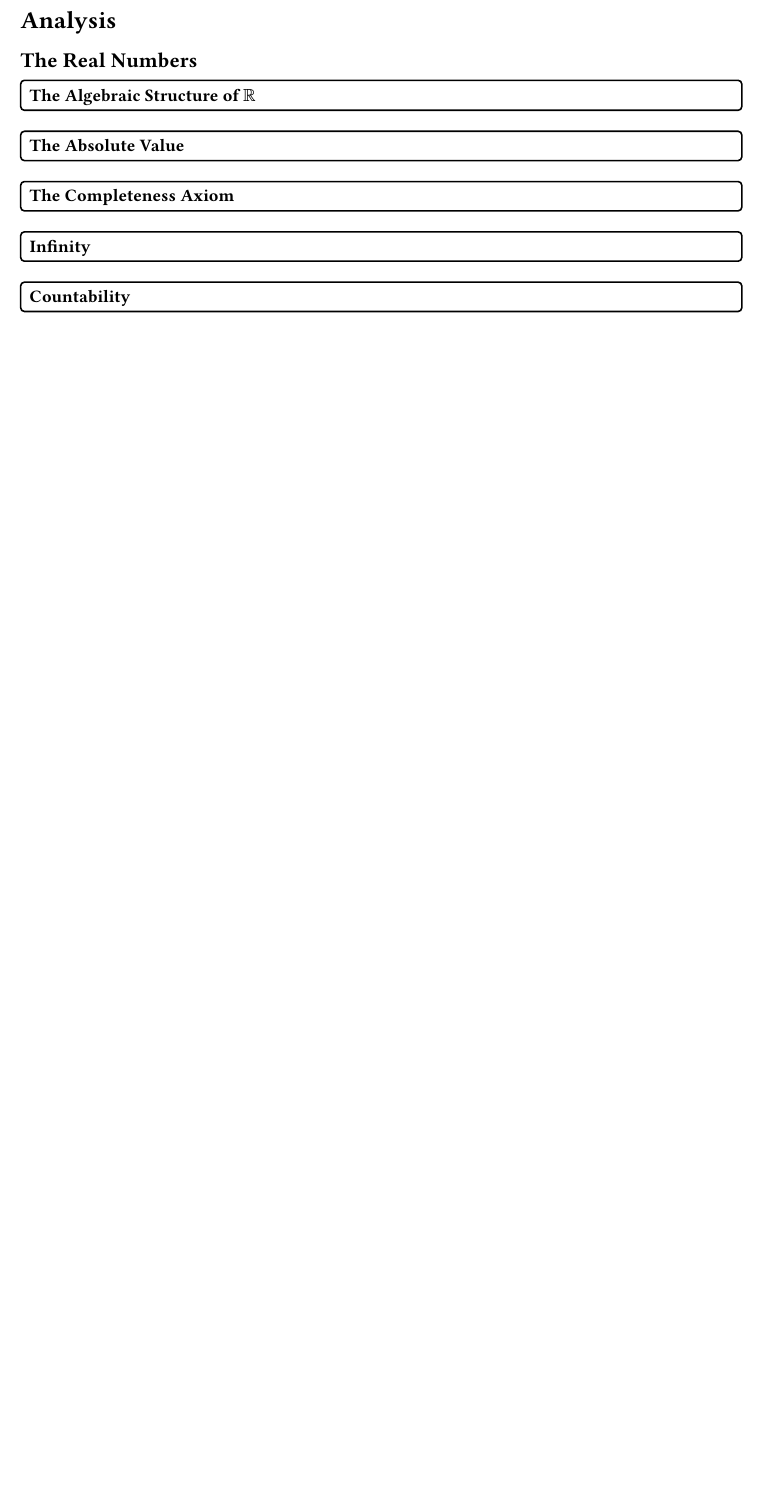
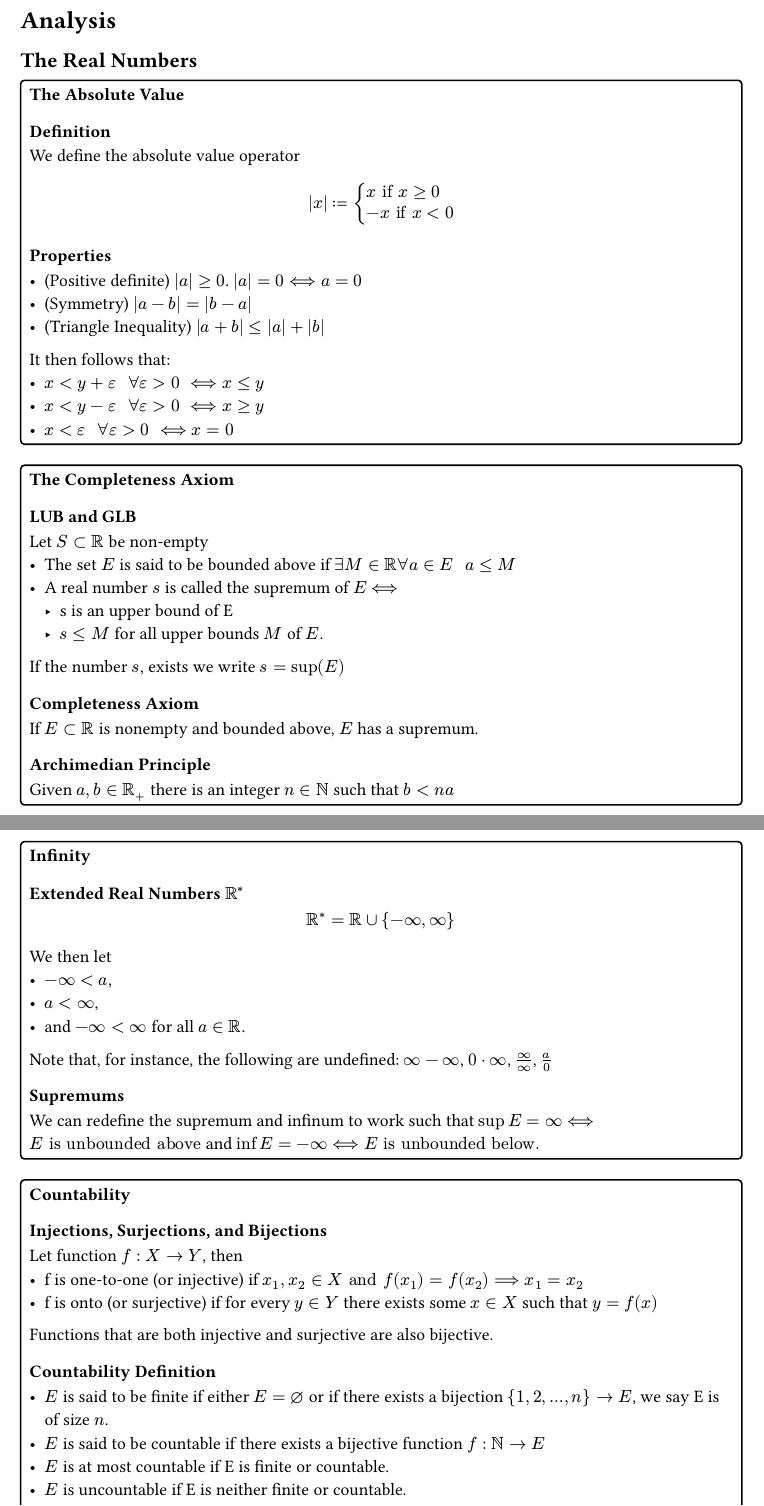
Before and after one commit to python151/UoE-Year-2-Cheatsheets, a Typst document (fpm/analysis.typ): part of page 1 of 2 before the commit and two parts of pages 1 and 2 of 4 after it, the two joined at a grey line, cut so that both start at the same text, the shorter picture padded with empty space. Compiled offline with Typst 0.15.

Commit message:
Added real numbers section

```diff
--- a/fpm/analysis.typ
+++ b/fpm/analysis.typ
@@ -9,7 +9,15 @@
 == The Real Numbers
 
 #grouped([
-=== The Algebraic Structure of $RR$
-])
-#grouped([
 === The Absolute Value
+==== Definition
+We define the absolute value operator
+$ |x| := cases(
+    x "if" x gt.eq 0,
+    -x "if" x < 0
+) $
+==== Properties
+- (Positive definite) $|a| gt.eq 0$. $|a|=0 <==> a = 0$
+- (Symmetry) $|a - b| = |b - a|$
+- (Triangle Inequality) $|a+b| lt.eq |a| + |b|$
+It then follows that:
@@ -16,3 +27,13 @@
 ])
 #grouped([
 === The Completeness Axiom
+==== LUB and GLB
+Let $S subset RR$ be non-empty
+- The set $E$ is said to be bounded above if $exists M in RR forall a in E #v(.25cm) a lt.eq M$
+- A real number $s$ is called the supremum of $E <==>$
+    - s is an upper bound of E
+    - $s lt.eq M$ for all upper bounds $M$ of $E$.
+If the number $s$, exists we write $s = sup(E)$
+==== Completeness Axiom
+If $E subset RR$ is nonempty and bounded above, $E$ has a supremum.
+==== Archimedian Principle
@@ -22,3 +48,23 @@
+We then let
+- $-infinity < a$,
+- $a < infinity$,
+- and $-infinity < infinity$ for all $a in RR$.
+Note that, for instance, the following are undefined: $infinity - infinity$, $0 dot infinity$, $infinity / infinity$, $a / 0$
+==== Supremums
+We can redefine the supremum and infinum to work such that $sup E = infinity
+    <==> E "is unbounded above"$ and $inf E = -infinity <==> E "is unbounded below."$
 ])
 #grouped([
 === Countability
+==== Injections, Surjections, and Bijections
+Let function $f: X -> Y$, then
+- f is one-to-one (or injective) if $x_1, x_2 in X "and" f(x_1) = f(x_2) ==> x_1 = x_2$
+- f is onto (or surjective) if for every $y in Y$ there exists some $x in X$ such that $y = f(x)$
+Functions that are both injective and surjective are also bijective.
+==== Countability Definition
+- $E$ is said to be finite if either $E = emptyset$ or if there exists a bijection
+    ${1, 2, ..., n} -> E$, we say E is of size $n$.
+- $E$ is said to be countable if there exists a bijective function $f: NN -> E$
+- $E$ is at most countable if E is finite or countable.
+- $E$ is uncountable if E is neither finite or countable.
+==== Properties
@@ -25,3 +74,7 @@
+- If $B "is at most countable"$ and $A subset B$, then $A$ is at most countable.
+- If $A$ is uncountable, and $A subset B$, then $B$ is uncountable.
+- If $A_1, A_2$ are at most countable, then $A_1 times A_2$ are at most
+    countable.
 ])
 
 == Real Sequences
```
Also changed, not shown: fpm/fpm.pdf, fpm/analysis.typ (12 more changed lines).
